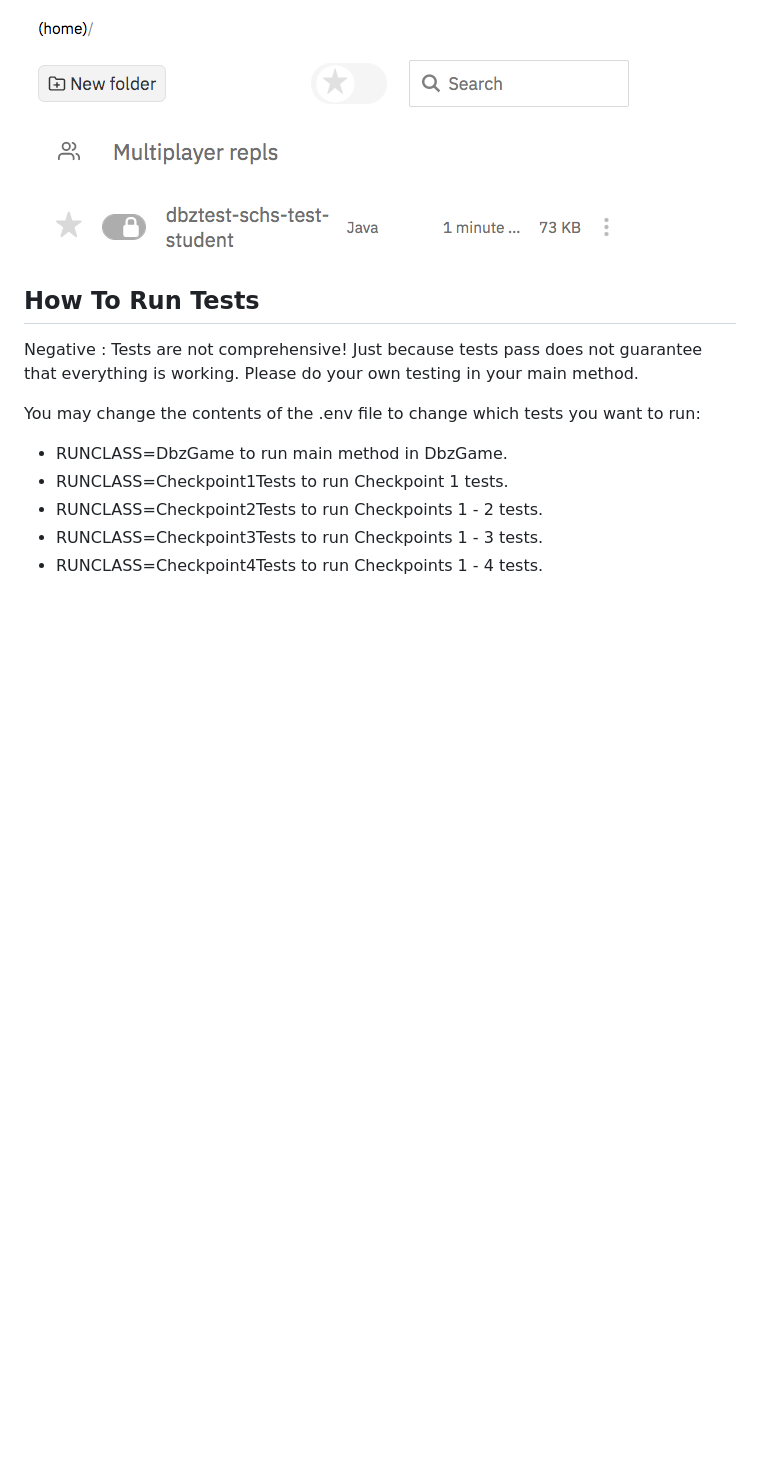
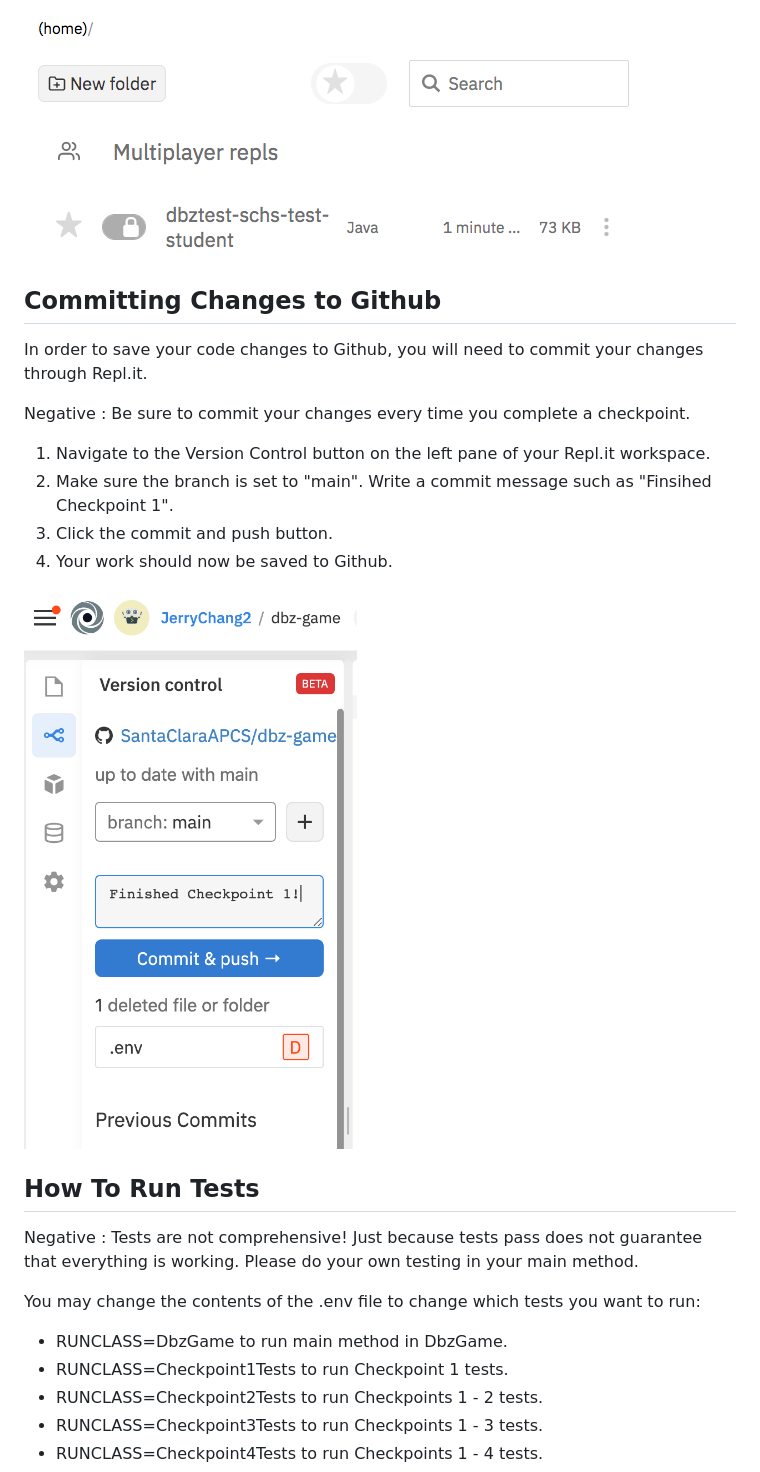
Before and after one commit to jerrychangusa/APCSA, a Markdown page: codelab.md, the part around the change. Rendered like a GitHub page; pictures changed too: commit-change.png (added); blank space fills up the shorter version.

Commit message:
add commit doc

```diff
--- a/codelab.md
+++ b/codelab.md
@@ -201,6 +201,23 @@ Negative
 ![Step 7](dbz7.png)
 
 
+## Committing Changes to Github
+
+In order to save your code changes to Github, you will need to commit your changes through Repl.it.
+
+Negative
+: Be sure to commit your changes every time you complete a checkpoint.
+
+1. Navigate to the Version Control button on the left pane of your Repl.it workspace.
+2. Make sure the branch is set to "main". Write a commit message such as "Finsihed Checkpoint 1".
+3. Click the commit and push button.
+4. Your work should now be saved to Github.
+
+![commit](commit-change.png)
+
+
+
+
 ## How To Run Tests
 
 Negative
```
Also changed, not shown: dragonball-z-game/img/3f8a4f2d30e89bdb.png (added), 3 other files.
